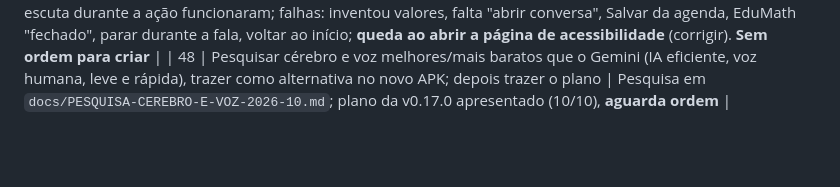
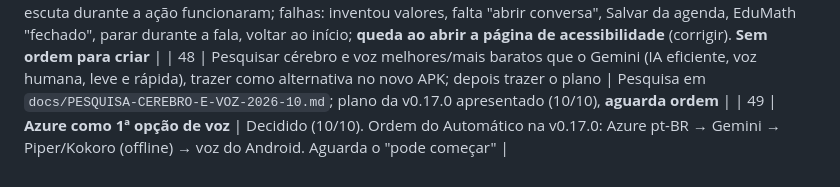
Before and after one commit to JoctaEng/PROJETO-JARVIS-ANDROID, a Markdown page: docs/PEDIDOS-DO-USUARIO.md, the part around the change. Drawn GitHub-style; blank space fills up the shorter version.

Commit message:
docs: pedido 49 (Azure como primeira opcao de voz)
Co-Authored-By: Claude Opus 5.5 <noreply@anthropic.com>
Claude-Session: https://claude.ai/code/session_01WJAnXCPXwfWoP7eTqpZ9QE

```diff
--- a/docs/PEDIDOS-DO-USUARIO.md
+++ b/docs/PEDIDOS-DO-USUARIO.md
@@ -84,3 +84,4 @@ Visão ("o que é isto?" com câmera/tela); reconhecer a voz do usuário no "Oi
 | 46 | Ordem: plano e nova versão (v0.16.0) com as correções dos pedidos 44 e 45 | **Feito na 0.16.0** (aguarda teste e CI) |
 | 47 | Relatórios da 0.16.0 (09/10 23:19–23:46) | Analisados em `docs/TESTE-V0.14.0.md`: testes todos passaram; argumentos e escuta durante a ação funcionaram; falhas: inventou valores, falta "abrir conversa", Salvar da agenda, EduMath "fechado", parar durante a fala, voltar ao início; **queda ao abrir a página de acessibilidade** (corrigir). **Sem ordem para criar** |
 | 48 | Pesquisar cérebro e voz melhores/mais baratos que o Gemini (IA eficiente, voz humana, leve e rápida), trazer como alternativa no novo APK; depois trazer o plano | Pesquisa em `docs/PESQUISA-CEREBRO-E-VOZ-2026-10.md`; plano da v0.17.0 apresentado (10/10), **aguarda ordem** |
+| 49 | **Azure como 1ª opção de voz** | Decidido (10/10). Ordem do Automático na v0.17.0: Azure pt-BR → Gemini → Piper/Kokoro (offline) → voz do Android. Aguarda o "pode começar" |
```
